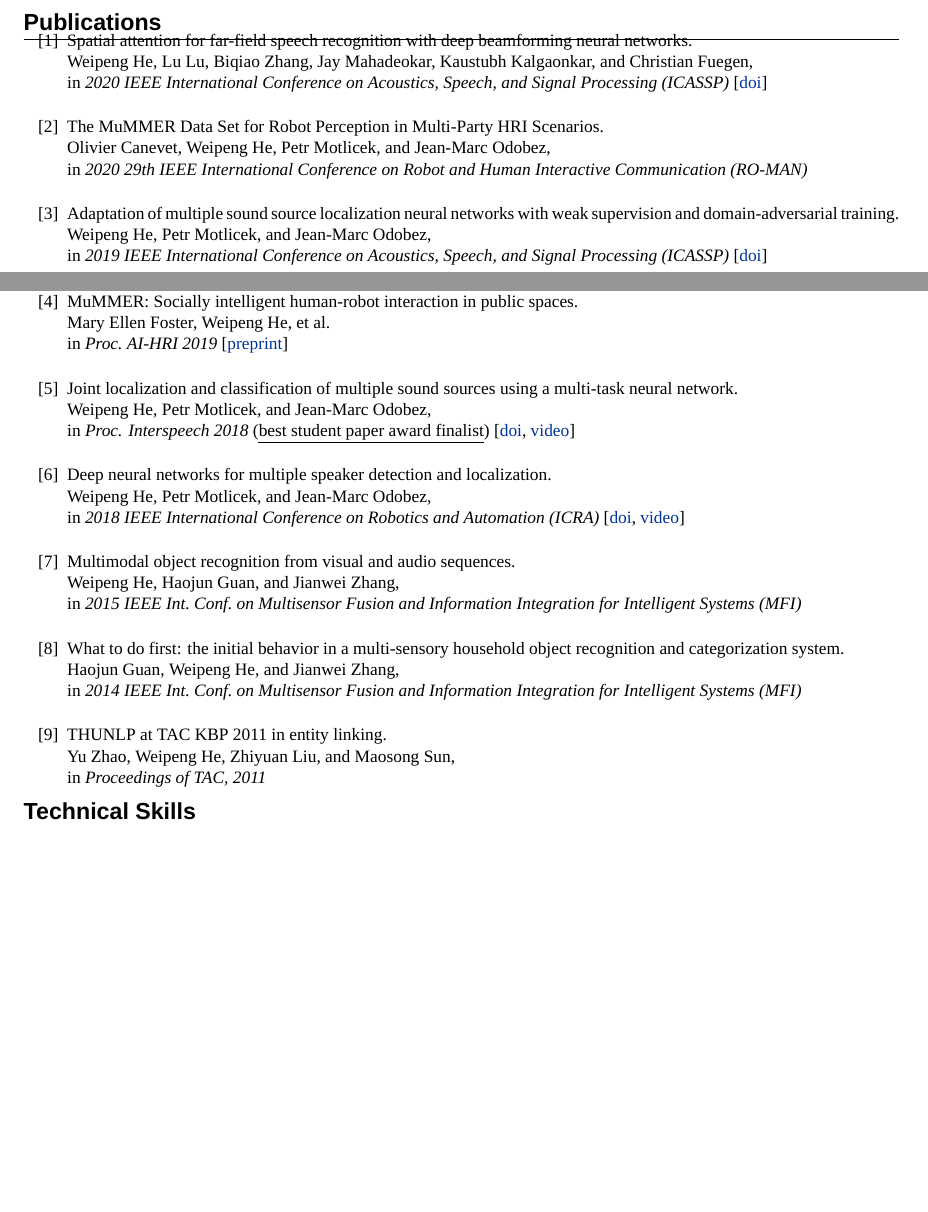
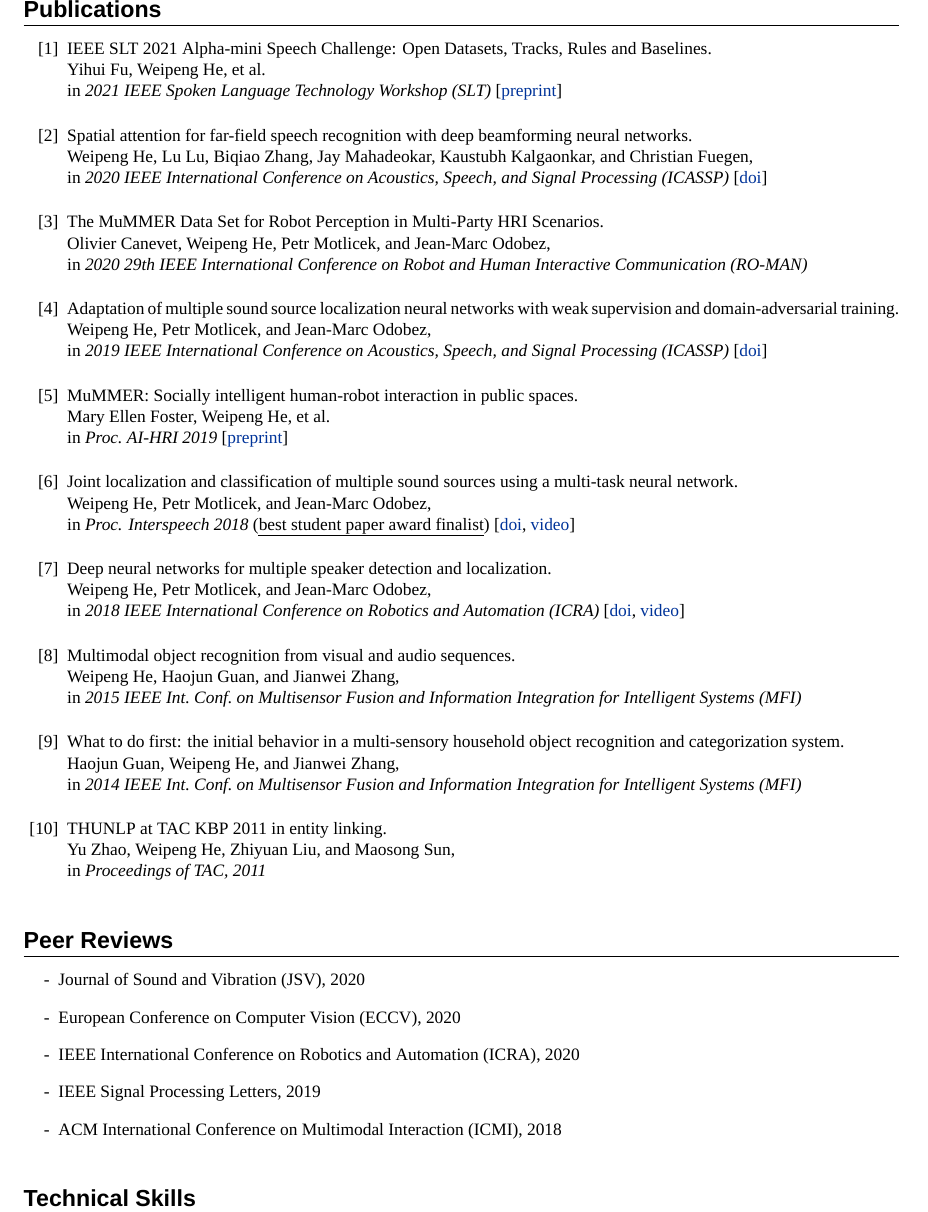
Before and after one commit to hwp/resume, a LaTeX CV (Weipeng_HE_CV.tex): two parts of pages 1 and 2 of 2 before the commit and part of page 2 of 3 after it, the two joined at a grey line, cut so that both start at the same text, the shorter picture padded with empty space. Compiled offline with XeLaTeX; a missing font is replaced by an installed copy or a similar font.

Commit message:
update cv and fix spacing

```diff
--- a/Weipeng_HE_CV.tex
+++ b/Weipeng_HE_CV.tex
@@ -46,7 +46,7 @@
 
 \usepackage{titlesec} % Used to customize the \section command
 \titleformat{\section}{\LARGE\bfseries\scshape\sffamily\raggedright}{}{0em}{}[\titlerule] % Text formatting of sections
-\titlespacing{\section}{0pt}{5pt}{-3pt} % Spacing around sections
+\titlespacing{\section}{0pt}{8mm}{3mm} % Spacing around sections
 
 \usepackage{fancyhdr}
 \pagestyle{fancy}
@@ -221,6 +221,11 @@
 
 \section{Publications}
 \begin{enumerate}[label={[\arabic*]}]
+  \item IEEE SLT 2021 Alpha-mini Speech Challenge: Open Datasets, Tracks, Rules and Baselines. \\
+        Yihui Fu, Weipeng He, et al. \\
+        in \textit{2021 IEEE Spoken Language Technology Workshop (SLT)}
+        [\href{https://arxiv.org/abs/2011.02198}{preprint}]
+
   \item Spatial attention for far-field speech recognition with deep beamforming neural networks. \\
         Weipeng He, Lu Lu, Biqiao Zhang, Jay Mahadeokar, Kaustubh Kalgaonkar, and Christian Fuegen, \\
         in \textit{2020 IEEE International Conference on Acoustics, Speech, and Signal Processing (ICASSP)}
@@ -265,6 +270,21 @@
 \end{enumerate}
 
 %%%%%%%%%%%%%%%%%%%%%%%%%%%%%%%%%%%%%%%%%%%%%%%%%%%%%%%%%%%%%
+%	PEER REVIEWS
+%%%%%%%%%%%%%%%%%%%%%%%%%%%%%%%%%%%%%%%%%%%%%%%%%%%%%%%%%%%%%
+
+\section{Peer Reviews}
+
+\begin{itemize}
+  \item Journal of Sound and Vibration (JSV), 2020
+  \item European Conference on Computer Vision (ECCV), 2020
+  \item IEEE International Conference on Robotics and Automation (ICRA), 2020
+  \item IEEE Signal Processing Letters, 2019
+  \item ACM International Conference on Multimodal Interaction (ICMI), 2018
+\end{itemize}
+
+
+%%%%%%%%%%%%%%%%%%%%%%%%%%%%%%%%%%%%%%%%%%%%%%%%%%%%%%%%%%%%%
 %	TECHNICAL SKILLS
 %%%%%%%%%%%%%%%%%%%%%%%%%%%%%%%%%%%%%%%%%%%%%%%%%%%%%%%%%%%%%
 
```
Also changed, not shown: Weipeng_HE_CV.tex (2 more changed lines).
